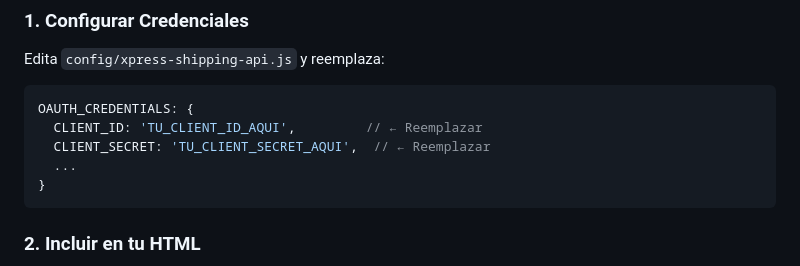
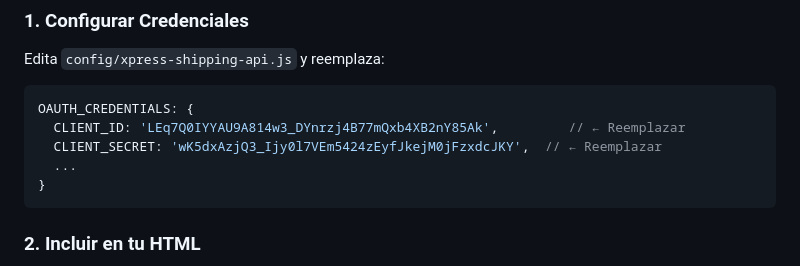
Before and after one commit to eddcool34/xpress_cont, a Markdown page: SHIPPING_API_README.md, the part around the change. Drawn GitHub-style.

Commit message:
Update OAuth credentials in SHIPPING_API_README
Updated example OAuth credentials in the README.

````diff
--- a/SHIPPING_API_README.md
+++ b/SHIPPING_API_README.md
@@ -24,8 +24,8 @@ Edita `config/xpress-shipping-api.js` y reemplaza:
 
 ```javascript
 OAUTH_CREDENTIALS: {
-  CLIENT_ID: 'TU_CLIENT_ID_AQUI',         // ← Reemplazar
-  CLIENT_SECRET: 'TU_CLIENT_SECRET_AQUI',  // ← Reemplazar
+  CLIENT_ID: 'LEq7Q0IYYAU9A814w3_DYnrzj4B77mQxb4XB2nY85Ak',         // ← Reemplazar
+  CLIENT_SECRET: 'wK5dxAzjQ3_Ijy0l7VEm5424zEyfJkejM0jFzxdcJKY',  // ← Reemplazar
   ...
 }
 ```
````
